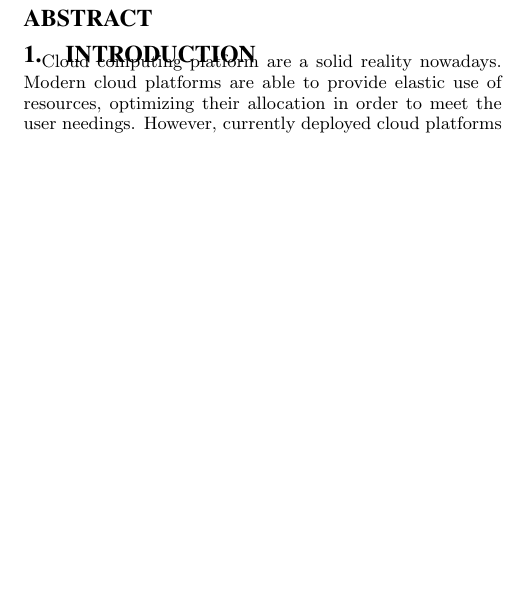
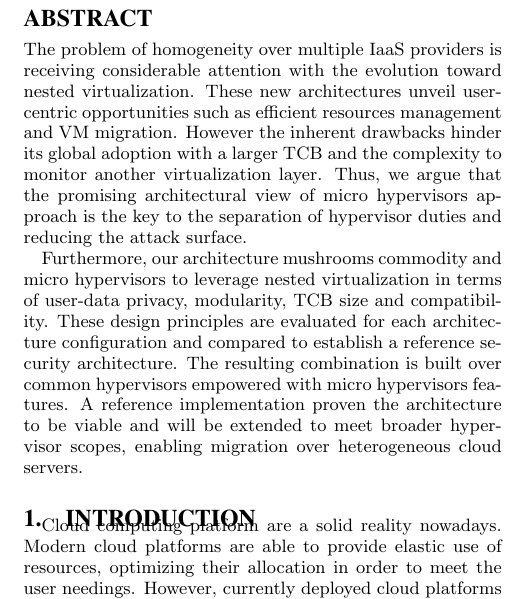
Before and after one commit to lacostma/draft, a LaTeX paper (paper/draft.tex): part of one column of page 1 of 6, cut so that both start at the same text, the shorter picture padded with empty space. Compiled offline with pdfLaTeX.

Commit message:
Premier abstract
Extraction du problème, de la contrib et de l'implem
Il faut intégrer le commentaire au-dessus (notamment le trade-off qui
n'apparait pas).

```diff
--- a/paper/draft.tex
+++ b/paper/draft.tex
@@ -96,6 +96,9 @@ Marc Lacoste\\
 %Nested virtualization is a technique capable to diversify hypervisor features. Exploiting an extra layer of virtualization, we will be able to decouple different requirements, avoiding the need to find delicate trade-off.
 %
 %In this paper, we will analyze the state of nested virtualization in modern hypervisor and evaulating the impact of utilization of microhypervisor to enforce a stronger security level.
+The problem of homogeneity over multiple IaaS providers is receiving considerable attention with the evolution toward nested virtualization. These new architectures unveil user-centric opportunities such as efficient resources management and VM migration. However the inherent drawbacks hinder its global adoption with a larger TCB and the complexity to monitor another virtualization layer. Thus, we argue that the promising architectural view of micro hypervisors approach is the key to the separation of hypervisor duties and reducing the attack surface.
+
+Furthermore, our architecture mushrooms commodity and micro hypervisors to leverage nested virtualization in terms of user-data privacy, modularity, TCB size and compatibility. These design principles are evaluated for each architecture configuration and compared to establish a reference security architecture. The resulting combination is built over common hypervisors empowered with micro hypervisors features. A reference implementation proven the architecture to be viable and will be extended to meet broader hypervisor scopes, enabling migration over heterogeneous cloud servers.
 }
 
 \section{Introduction}
```
